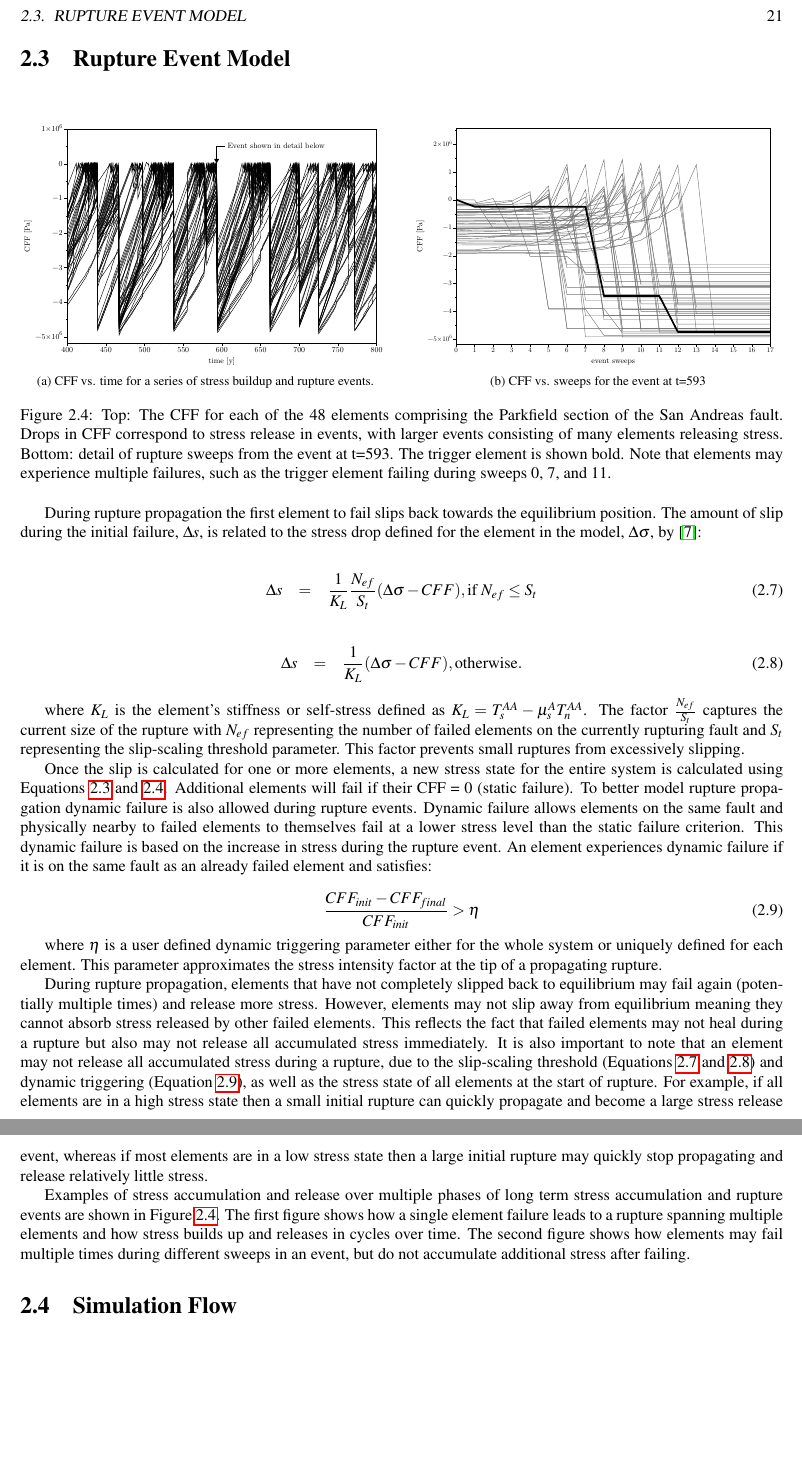
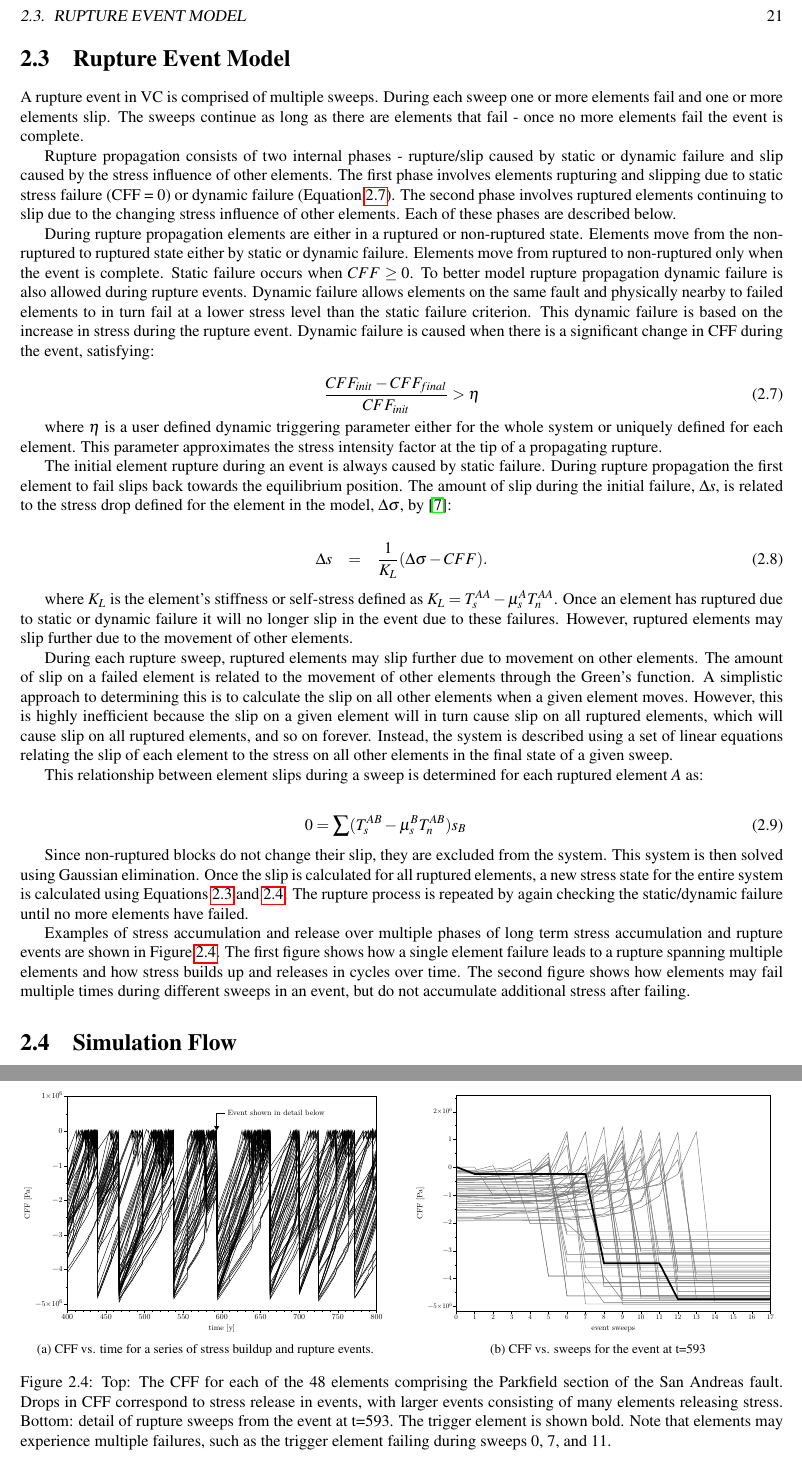
Before and after one commit to geodynamics/vq, a LaTeX thesis (doc/vc.tex): two parts of pages 22 and 23 of 62, joined at a grey line, cut so that both start at the same text, the shorter picture padded with empty space. Compiled offline with pdfLaTeX; the source files are stored in an older character set and shown here as Unicode.

Commit message:
Final documentation edits

```diff
--- a/doc/vc.tex
+++ b/doc/vc.tex
@@ -625,9 +625,51 @@ when the next element will fail.
 
 \section{Rupture Event Model\label{sec:Event_Model}}
 
-%%% READ AND REWRITE
-
-\begin{figure}[th]
+A rupture event in VC is comprised of multiple sweeps.  During each sweep one or more elements fail and one or more elements slip.  The sweeps continue as long as there are elements that fail - once no more elements fail the event is complete.
+
+Rupture propagation consists of two internal phases - rupture/slip caused by static or dynamic failure and slip caused by the stress influence of other elements.  The first phase involves elements rupturing and slipping due to static stress failure (CFF = 0) or dynamic failure (Equation \ref{eq:dynamic_trigger}).  The second phase involves ruptured elements continuing to slip due to the changing stress influence of other elements.  Each of these phases are described below.
+
+During rupture propagation elements are either in a ruptured or non-ruptured state.  Elements move from the non-ruptured to ruptured state either by static or dynamic failure.  Elements move from ruptured to non-ruptured only when the event is complete.  Static failure occurs when $CFF \geq 0$. To better model rupture propagation dynamic
+failure is also allowed during rupture events. Dynamic failure allows
+elements on the same fault and physically nearby to failed elements
+to in turn fail at a lower stress level than the static failure
+criterion. This dynamic failure is based on the increase in stress
+during the rupture event. Dynamic failure is caused when there is a significant change in CFF during the event, satisfying:
+
+\begin{equation}
+\frac{CFF_{init}-CFF_{final}}{CFF_{init}}>\eta\label{eq:dynamic_trigger}
+\end{equation}
+
+where $\eta$ is a user defined dynamic triggering parameter either
+for the whole system or uniquely defined for each element. This parameter
+approximates the stress intensity factor at the tip of a propagating
+rupture.
+
+The initial element rupture during an event is always caused by static failure.
+During rupture propagation the first element to fail slips back towards
+the equilibrium position. The amount of slip during the initial failure,
+$\Delta s$, is related to the stress drop defined for the element
+in the model, $\Delta\sigma$, by \cite{Rundle2006vc}:
+
+\begin{eqnarray}
+\Delta s & = & \frac{1}{K_{L}}(\Delta\sigma-CFF).\label{eq:sst_two}
+\end{eqnarray}
+
+where $K_{L}$ is the element's stiffness or self-stress defined as
+$K_{L}=T_{s}^{AA}-\mu_{s}^{A}T_{n}^{AA}$.  Once an element has ruptured due to static or dynamic failure it will no longer slip in the event due to these failures.  However, ruptured elements may slip further due to the movement of other elements.
+
+During each rupture sweep, ruptured elements may slip further due to movement on other elements.  The amount of slip on a failed element is related to the movement of other elements through the Green's function.  A simplistic approach to determining this is to calculate the slip on all other elements when a given element moves.  However, this is highly inefficient because the slip on a given element will in turn cause slip on all ruptured elements, which will cause slip on all ruptured elements, and so on forever.  Instead, the system is described using a set of linear equations relating the slip of each element to the stress on all other elements in the final state of a given sweep.
+
+This relationship between element slips during a sweep is determined for each ruptured element $A$ as:
+
+\begin{eqnarray}
+0 = \sum (T_s^{AB} - \mu_s^B T_n^{AB}) s_B
+\end{eqnarray}
+
+Since non-ruptured blocks do not change their slip, they are excluded from the system. This system is then solved using Gaussian elimination.
+Once the slip is calculated for all ruptured elements, a new stress state for the entire system is calculated using Equations \ref{eq:shear_stress_sum} and \ref{eq:norm_stress_sum}.  The rupture process is repeated by again checking the static/dynamic failure until no more elements have failed.
+
+\begin{figure}
 \subfloat[CFF vs. time for a series of stress buildup and rupture events.]{\includegraphics[width=0.48\textwidth]{graphics/CFF_1}
 
 }\hfill{}\subfloat[CFF vs. sweeps for the event at t=593]{\includegraphics[width=0.48\textwidth]{graphics/CFF_2}
@@ -642,65 +684,6 @@ during sweeps 0, 7, and 11.\label{fig:cff_example_history}}
 \end{figure}
 
 
-During rupture propagation the first element to fail slips back towards
-the equilibrium position. The amount of slip during the initial failure,
-$\Delta s$, is related to the stress drop defined for the element
-in the model, $\Delta\sigma$, by \cite{Rundle2006vc}:
-
-\begin{eqnarray}
-\Delta s & = & \frac{1}{K_{L}}\frac{N_{ef}}{S_{t}}(\Delta\sigma-CFF),\mbox{if }N_{ef}\leq S_{t}\label{eq:sst_one}
-\end{eqnarray}
-
-
-\begin{eqnarray}
-\Delta s & = & \frac{1}{K_{L}}(\Delta\sigma-CFF),\mbox{otherwise}.\label{eq:sst_two}
-\end{eqnarray}
-
-
-where $K_{L}$ is the element's stiffness or self-stress defined as
-$K_{L}=T_{s}^{AA}-\mu_{s}^{A}T_{n}^{AA}$. The factor $\frac{N_{ef}}{S_{t}}$
-captures the current size of the rupture with $N_{ef}$ representing
-the number of failed elements on the currently rupturing fault and
-$S_{t}$ representing the slip-scaling threshold parameter. This factor
-prevents small ruptures from excessively slipping.
-
-Once the slip is calculated for one or more elements, a new stress
-state for the entire system is calculated using Equations \ref{eq:shear_stress_sum}
-and \ref{eq:norm_stress_sum}. Additional elements will fail if their
-CFF = 0 (static failure). To better model rupture propagation dynamic
-failure is also allowed during rupture events. Dynamic failure allows
-elements on the same fault and physically nearby to failed elements
-to themselves fail at a lower stress level than the static failure
-criterion. This dynamic failure is based on the increase in stress
-during the rupture event. An element experiences dynamic failure if
-it is on the same fault as an already failed element and satisfies:
-
-\begin{equation}
-\frac{CFF_{init}-CFF_{final}}{CFF_{init}}>\eta\label{eq:dynamic_trigger}
-\end{equation}
-
-
-where $\eta$ is a user defined dynamic triggering parameter either
-for the whole system or uniquely defined for each element. This parameter
-approximates the stress intensity factor at the tip of a propagating
-rupture.
-
-During rupture propagation, elements that have not completely slipped
-back to equilibrium may fail again (potentially multiple times) and
-release more stress. However, elements may not slip away from equilibrium
-meaning they cannot absorb stress released by other failed elements.
-This reflects the fact that failed elements may not heal during a
-rupture but also may not release all accumulated stress immediately.
-It is also important to note that an element may not release all accumulated
-stress during a rupture, due to the slip-scaling threshold (Equations
-\ref{eq:sst_one} and \ref{eq:sst_two}) and dynamic triggering (Equation
-\ref{eq:dynamic_trigger}), as well as the stress state of all elements
-at the start of rupture. For example, if all elements are in a high
-stress state then a small initial rupture can quickly propagate and
-become a large stress release event, whereas if most elements are
-in a low stress state then a large initial rupture may quickly stop
-propagating and release relatively little stress.
-
 Examples of stress accumulation and release over multiple phases of
 long term stress accumulation and rupture events are shown in Figure
 \ref{fig:cff_example_history}. The first figure shows how a single
```
Also changed, not shown: doc/vc.tex (6 more changed lines).
